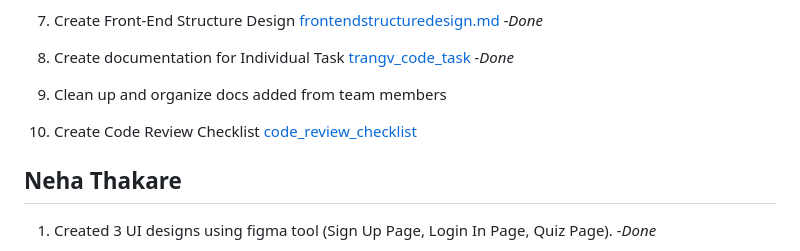
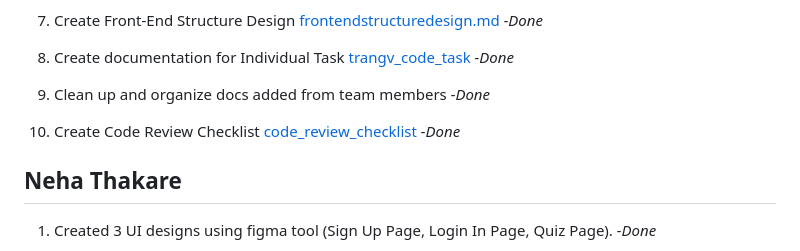
Before and after one commit to lhf552004/quiz-project, a Markdown page: doc/teammember-tasks-status.md, the part around the change. Drawn GitHub-style.

Commit message:
minor update to docs

```diff
--- a/doc/teammember-tasks-status.md
+++ b/doc/teammember-tasks-status.md
@@ -63,9 +63,9 @@
 
 8. Create documentation for Individual Task [trangv_code_task](../doc/individual_submission/trangv_code_task.md) *-Done*
 
-9. Clean up and organize docs added from team members
+9. Clean up and organize docs added from team members *-Done*
 
-10. Create Code Review Checklist [code_review_checklist](../doc/codereviewchecklist.md)
+10. Create Code Review Checklist [code_review_checklist](../doc/codereviewchecklist.md) *-Done*
 
 ## Neha Thakare
 
```
